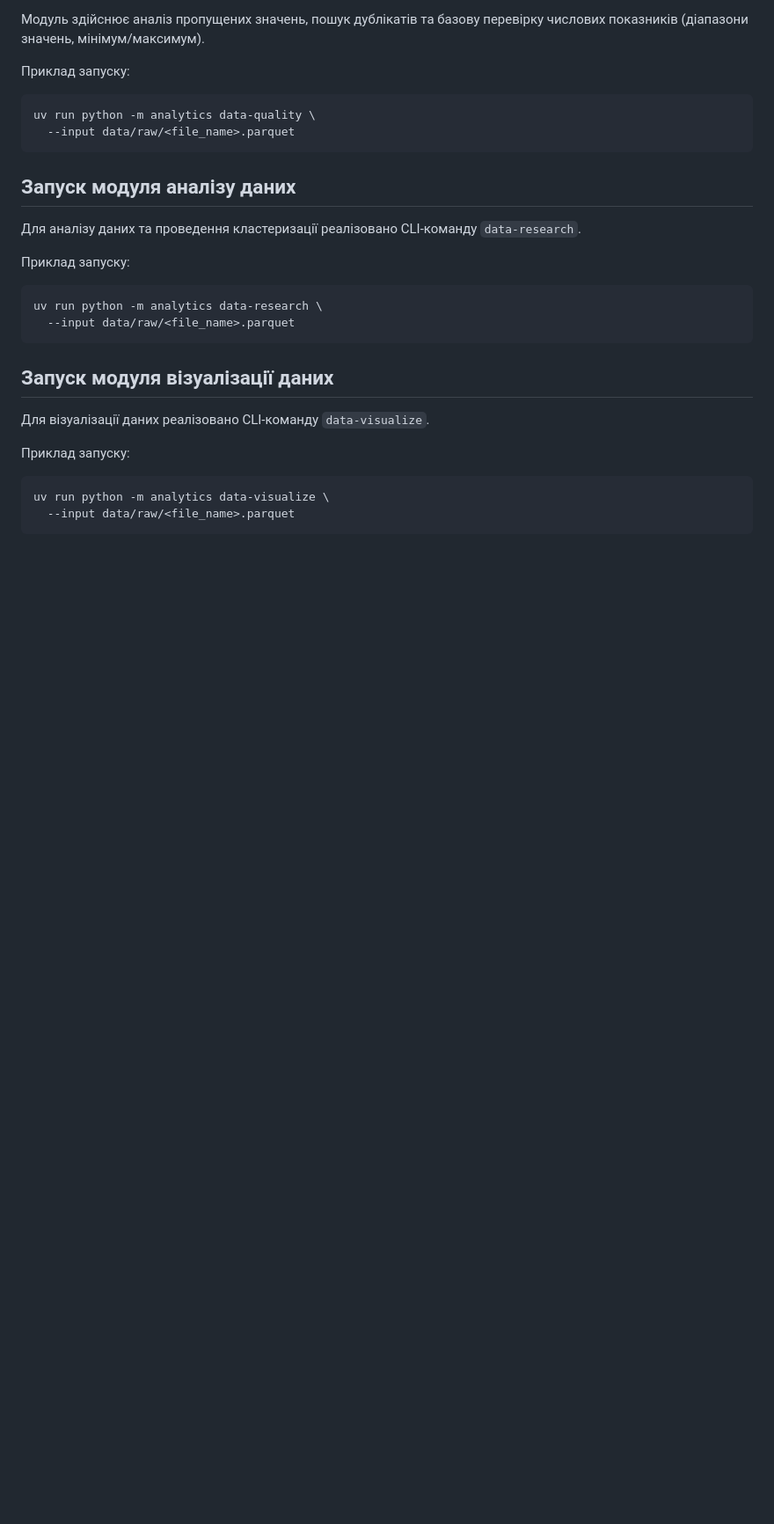
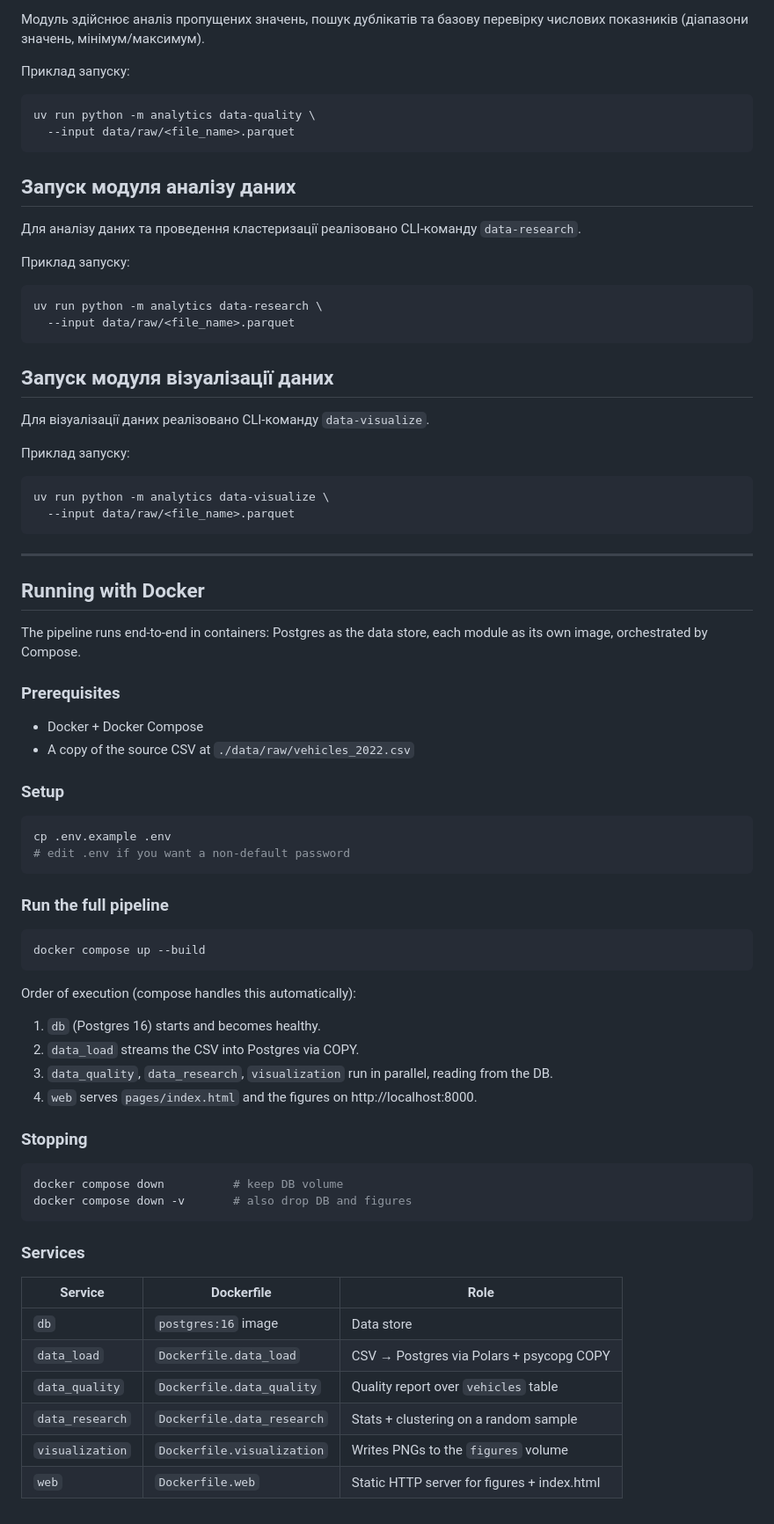
Before and after one commit to illia228777/open-data-ai-analytics, a Markdown page: README.md, the part around the change. Shown at 88% size. Drawn GitHub-style; blank space fills up the shorter version.

Commit message:
docs: document docker workflow in README

````diff
--- a/README.md
+++ b/README.md
@@ -83,3 +83,53 @@ uv run python -m analytics data-research \
 uv run python -m analytics data-visualize \
   --input data/raw/<file_name>.parquet
 ```
+
+
+---
+
+## Running with Docker
+
+The pipeline runs end-to-end in containers: Postgres as the data store, each module as its own image, orchestrated by Compose.
+
+### Prerequisites
+
+- Docker + Docker Compose
+- A copy of the source CSV at `./data/raw/vehicles_2022.csv`
+
+### Setup
+
+```bash
+cp .env.example .env
+# edit .env if you want a non-default password
+```
+
+### Run the full pipeline
+
+```bash
+docker compose up --build
+```
+
+Order of execution (compose handles this automatically):
+
+1. `db` (Postgres 16) starts and becomes healthy.
+2. `data_load` streams the CSV into Postgres via COPY.
+3. `data_quality`, `data_research`, `visualization` run in parallel, reading from the DB.
+4. `web` serves `pages/index.html` and the figures on http://localhost:8000.
+
+### Stopping
+
+```bash
+docker compose down          # keep DB volume
+docker compose down -v       # also drop DB and figures
+```
+
+### Services
+
+| Service        | Dockerfile                 | Role                                       |
+|----------------|----------------------------|--------------------------------------------|
+| `db`           | `postgres:16` image        | Data store                                 |
+| `data_load`    | `Dockerfile.data_load`     | CSV → Postgres via Polars + psycopg COPY   |
+| `data_quality` | `Dockerfile.data_quality`  | Quality report over `vehicles` table       |
+| `data_research`| `Dockerfile.data_research` | Stats + clustering on a random sample      |
+| `visualization`| `Dockerfile.visualization` | Writes PNGs to the `figures` volume        |
+| `web`          | `Dockerfile.web`           | Static HTTP server for figures + index.html|
````
